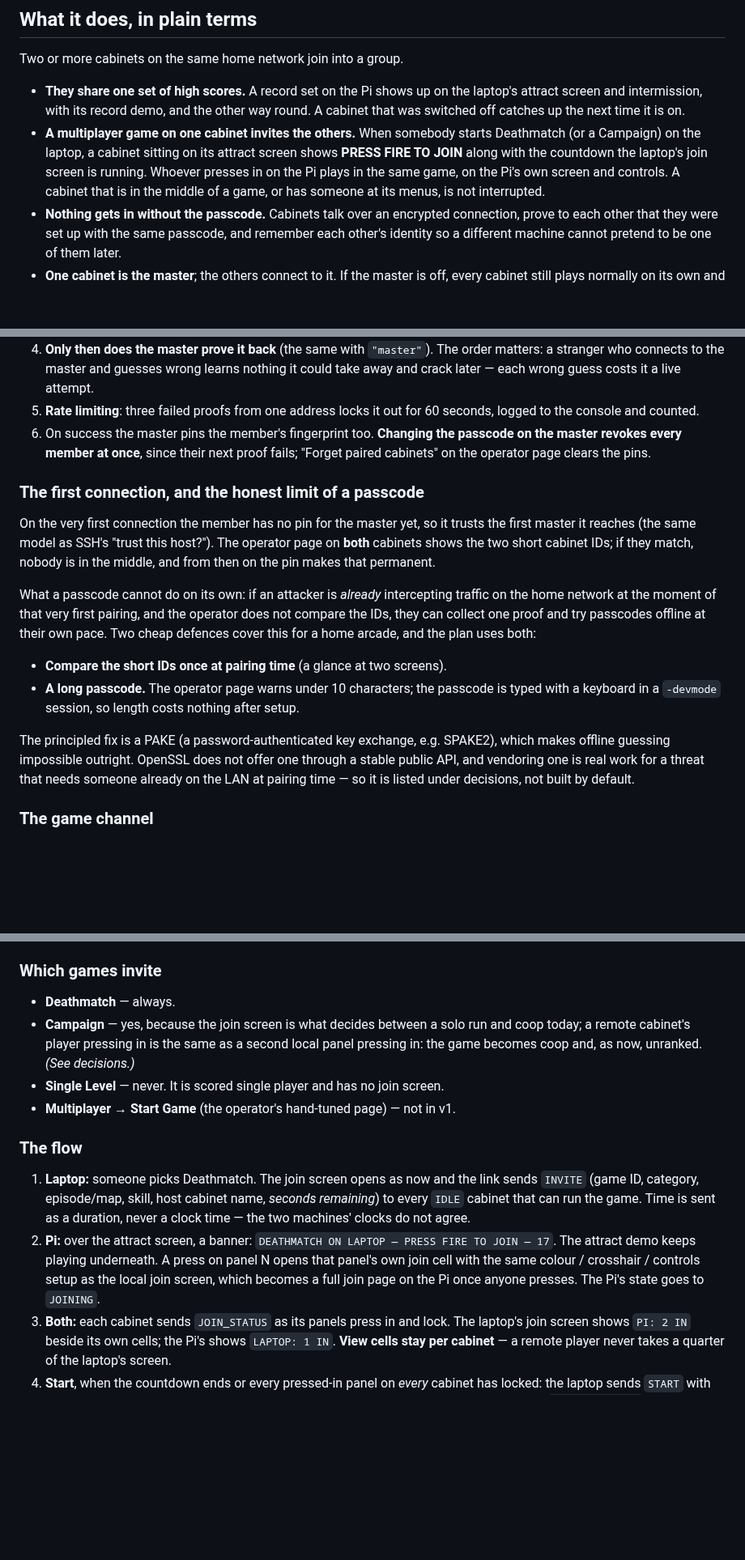
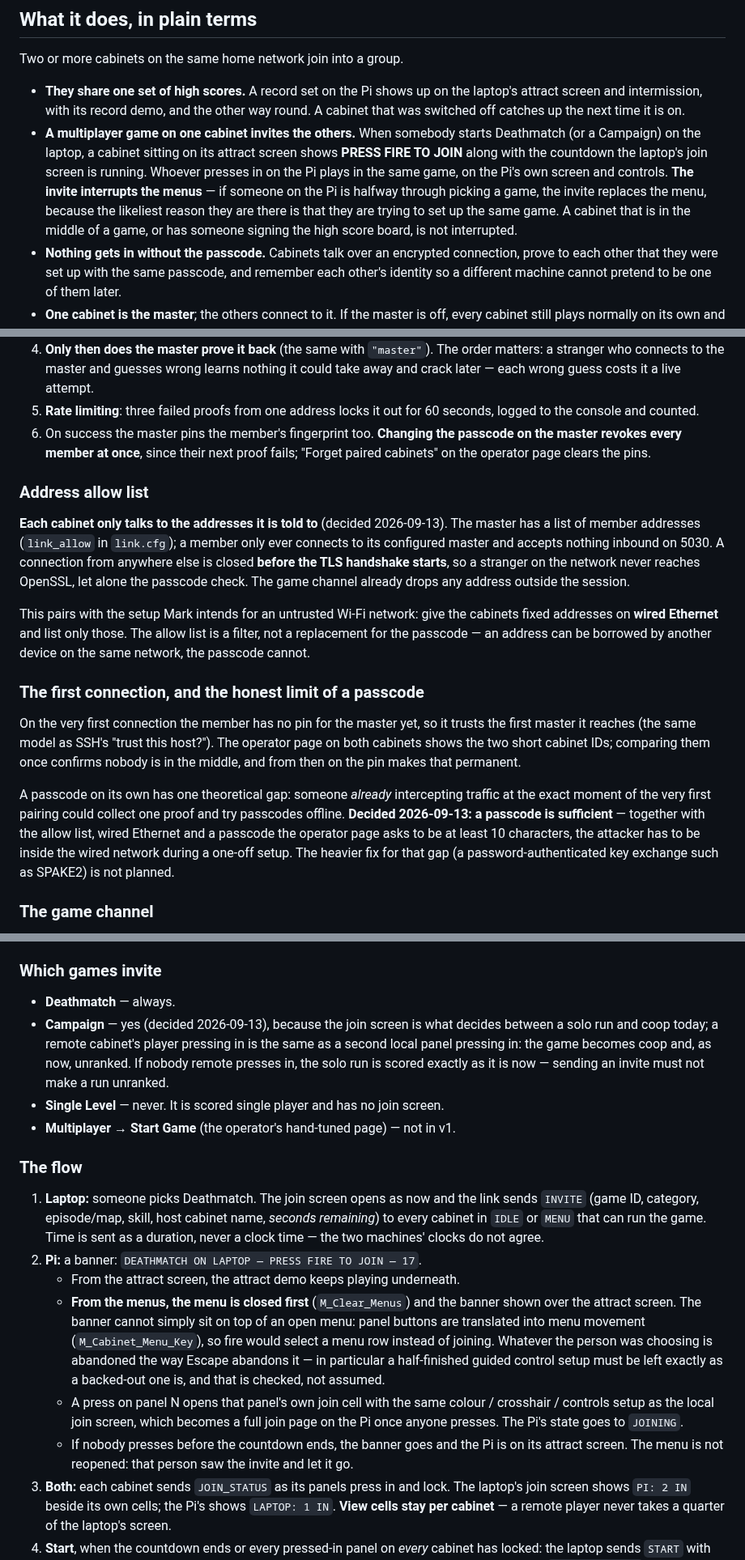
Before and after one commit to mridlen/DoomLegacyArcade, a Markdown page: docs/arcade/cabinet-link.md, 3 parts joined by grey strips. Shown at 81% size. Drawn GitHub-style; blank space fills up the shorter version.

```diff
--- a/docs/arcade/cabinet-link.md
+++ b/docs/arcade/cabinet-link.md
@@ -19,8 +19,10 @@ Two or more cabinets on the same home network join into a group.
 - **A multiplayer game on one cabinet invites the others.** When somebody starts Deathmatch (or a
   Campaign) on the laptop, a cabinet sitting on its attract screen shows **PRESS FIRE TO JOIN**
   along with the countdown the laptop's join screen is running. Whoever presses in on the Pi plays
-  in the same game, on the Pi's own screen and controls. A cabinet that is in the middle of a game,
-  or has someone at its menus, is not interrupted.
+  in the same game, on the Pi's own screen and controls. **The invite interrupts the menus** — if
+  someone on the Pi is halfway through picking a game, the invite replaces the menu, because the
+  likeliest reason they are there is that they are trying to set up the same game. A cabinet that is
+  in the middle of a game, or has someone signing the high score board, is not interrupted.
 - **Nothing gets in without the passcode.** Cabinets talk over an encrypted connection, prove to
   each other that they were set up with the same passcode, and remember each other's identity so a
   different machine cannot pretend to be one of them later.
@@ -186,26 +193,32 @@ change scores, push demos, see or answer invites, or send a single packet the ga
    revokes every member at once**, since their next proof fails; "Forget paired cabinets" on the
    operator page clears the pins.
 
+### Address allow list
+
+**Each cabinet only talks to the addresses it is told to** (decided 2026-09-13). The master has a
+list of member addresses (`link_allow` in `link.cfg`); a member only ever connects to its configured
+master and accepts nothing inbound on 5030. A connection from anywhere else is closed **before the
+TLS handshake starts**, so a stranger on the network never reaches OpenSSL, let alone the passcode
+check. The game channel already drops any address outside the session.
+
+This pairs with the setup Mark intends for an untrusted Wi-Fi network: give the cabinets fixed
+addresses on **wired Ethernet** and list only those. The allow list is a filter, not a replacement
+for the passcode — an address can be borrowed by another device on the same network, the passcode
+cannot.
+
 ### The first connection, and the honest limit of a passcode
 
 On the very first connection the member has no pin for the master yet, so it trusts the first
-master it reaches (the same model as SSH's "trust this host?"). The operator page on **both**
-cabinets shows the two short cabinet IDs; if they match, nobody is in the middle, and from then on
-the pin makes that permanent.
+master it reaches (the same model as SSH's "trust this host?"). The operator page on both cabinets
+shows the two short cabinet IDs; comparing them once confirms nobody is in the middle, and from then
+on the pin makes that permanent.
 
-What a passcode cannot do on its own: if an attacker is *already* intercepting traffic on the home
-network at the moment of that very first pairing, and the operator does not compare the IDs, they
-can collect one proof and try passcodes offline at their own pace. Two cheap defences cover this
-for a home arcade, and the plan uses both:
-
-- **Compare the short IDs once at pairing time** (a glance at two screens).
-- **A long passcode.** The operator page warns under 10 characters; the passcode is typed with a
-  keyboard in a `-devmode` session, so length costs nothing after setup.
-
-The principled fix is a PAKE (a password-authenticated key exchange, e.g. SPAKE2), which makes
-offline guessing impossible outright. OpenSSL does not offer one through a stable public API, and
-vendoring one is real work for a threat that needs someone already on the LAN at pairing time — so
-it is listed under decisions, not built by default.
+A passcode on its own has one theoretical gap: someone *already* intercepting traffic at the exact
+moment of the very first pairing could collect one proof and try passcodes offline. **Decided
+2026-09-13: a passcode is sufficient** — together with the allow list, wired Ethernet and a
+passcode the operator page asks to be at least 10 characters, the attacker has to be inside the
+wired network during a one-off setup. The heavier fix for that gap (a password-authenticated key
+exchange such as SPAKE2) is not planned.
 
 ### The game channel
 
@@ -323,22 +341,32 @@ is chasing or race the local `HS_LevelExit` write.
 ### Which games invite
 
 - **Deathmatch** — always.
-- **Campaign** — yes, because the join screen is what decides between a solo run and coop today;
-  a remote cabinet's player pressing in is the same as a second local panel pressing in: the game
-  becomes coop and, as now, unranked. *(See decisions.)*
+- **Campaign** — yes (decided 2026-09-13), because the join screen is what decides between a solo
+  run and coop today; a remote cabinet's player pressing in is the same as a second local panel
+  pressing in: the game becomes coop and, as now, unranked. If nobody remote presses in, the solo
+  run is scored exactly as it is now — sending an invite must not make a run unranked.
 - **Single Level** — never. It is scored single player and has no join screen.
 - **Multiplayer → Start Game** (the operator's hand-tuned page) — not in v1.
 
 ### The flow
 
 1. **Laptop:** someone picks Deathmatch. The join screen opens as now and the link sends `INVITE`
-   (game ID, category, episode/map, skill, host cabinet name, *seconds remaining*) to every `IDLE`
-   cabinet that can run the game. Time is sent as a duration, never a clock time — the two machines'
-   clocks do not agree.
-2. **Pi:** over the attract screen, a banner: `DEATHMATCH ON LAPTOP — PRESS FIRE TO JOIN — 17`. The
-   attract demo keeps playing underneath. A press on panel N opens that panel's own join cell with
-   the same colour / crosshair / controls setup as the local join screen, which becomes a full join
-   page on the Pi once anyone presses. The Pi's state goes to `JOINING`.
+   (game ID, category, episode/map, skill, host cabinet name, *seconds remaining*) to every cabinet
+   in `IDLE` or `MENU` that can run the game. Time is sent as a duration, never a clock time — the
+   two machines' clocks do not agree.
+2. **Pi:** a banner: `DEATHMATCH ON LAPTOP — PRESS FIRE TO JOIN — 17`.
+   - From the attract screen, the attract demo keeps playing underneath.
+   - **From the menus, the menu is closed first** (`M_Clear_Menus`) and the banner shown over the
+     attract screen. The banner cannot simply sit on top of an open menu: panel buttons are
+     translated into menu movement (`M_Cabinet_Menu_Key`), so fire would select a menu row instead of
+     joining. Whatever the person was choosing is abandoned the way Escape abandons it — in
+     particular a half-finished guided control setup must be left exactly as a backed-out one is,
+     and that is checked, not assumed.
+   - A press on panel N opens that panel's own join cell with the same colour / crosshair / controls
+     setup as the local join screen, which becomes a full join page on the Pi once anyone presses.
+     The Pi's state goes to `JOINING`.
+   - If nobody presses before the countdown ends, the banner goes and the Pi is on its attract
+     screen. The menu is not reopened: that person saw the invite and let it go.
 3. **Both:** each cabinet sends `JOIN_STATUS` as its panels press in and lock. The laptop's join
    screen shows `PI: 2 IN` beside its own cells; the Pi's shows `LAPTOP: 1 IN`.
    **View cells stay per cabinet** — a remote player never takes a quarter of the laptop's screen.
```
Also changed, not shown: other parts of docs/arcade/cabinet-link.md (+58 -26 lines).
